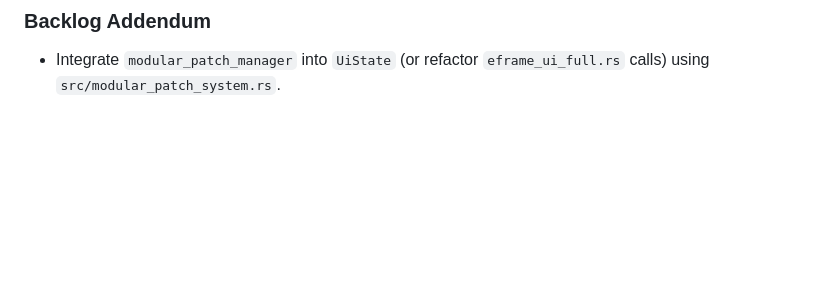
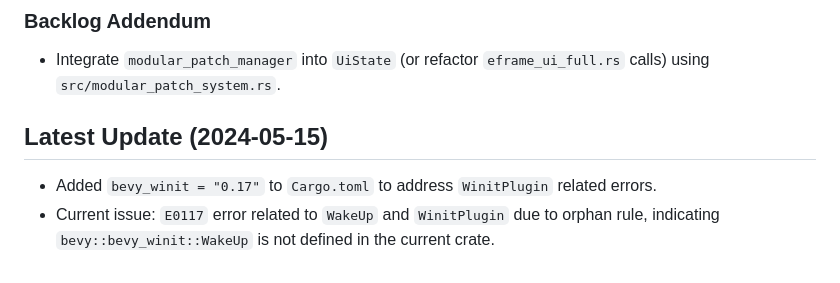
Before and after one commit to compiling-org/Modurust-vst-hexodsp, a Markdown page: FIXES_SUMMARY.md, the part around the change. GitHub-like rendering; blank space fills up the shorter version.

Commit message:
Docs: Update FIXES_SUMMARY.md with current progress on WinitPlugin and WakeUp issues.

```diff
--- a/FIXES_SUMMARY.md
+++ b/FIXES_SUMMARY.md
@@ -145,3 +145,7 @@ Last updated: automated assistant update.
 
 ### Backlog Addendum
 - Integrate `modular_patch_manager` into `UiState` (or refactor `eframe_ui_full.rs` calls) using `src/modular_patch_system.rs`.
+
+## Latest Update (2024-05-15)
+- Added `bevy_winit = "0.17"` to `Cargo.toml` to address `WinitPlugin` related errors.
+- Current issue: `E0117` error related to `WakeUp` and `WinitPlugin` due to orphan rule, indicating `bevy::bevy_winit::WakeUp` is not defined in the current crate.
```
